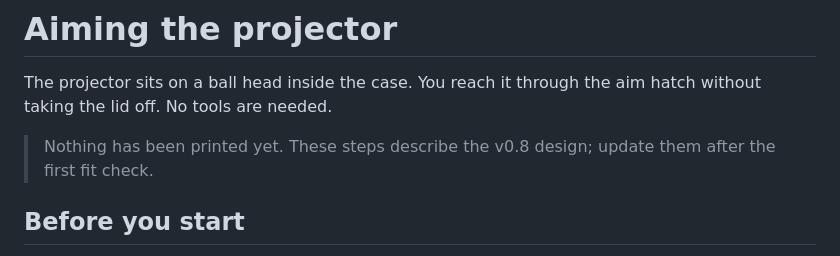
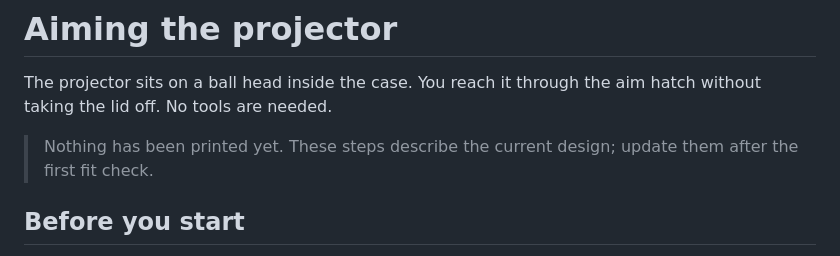
Before and after one commit to davidwkeith/atmosfx-projector-case, a Markdown page: docs/AIMING.md, the part around the change. Drawn GitHub-style.

```diff
--- a/docs/AIMING.md
+++ b/docs/AIMING.md
@@ -2,7 +2,7 @@
 
 The projector sits on a ball head inside the case. You reach it through the aim hatch without taking the lid off. No tools are needed.
 
-> Nothing has been printed yet. These steps describe the v0.8 design; update them after the first fit check.
+> Nothing has been printed yet. These steps describe the current design; update them after the first fit check.
 
 ## Before you start
 
```
Also changed, not shown: CLAUDE.md (+4 -4 lines), docs/BRINGUP.md (+1 -1 lines).
